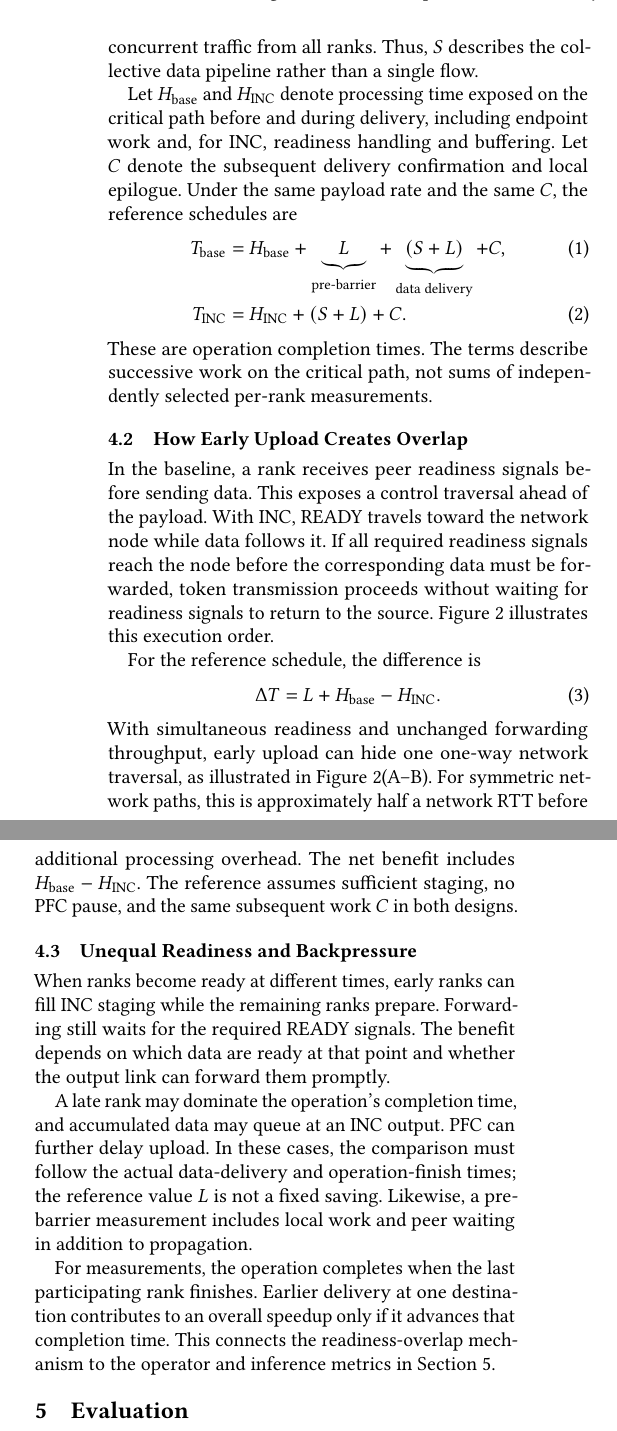
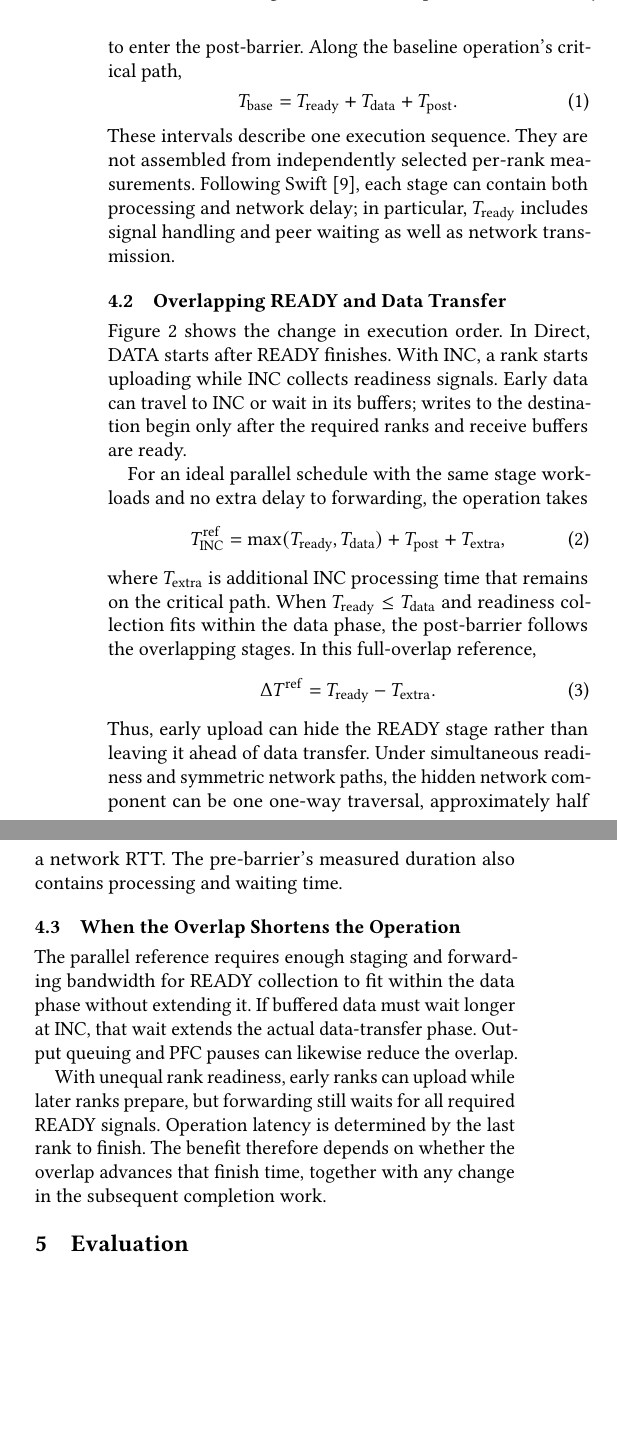
Before and after one commit to mkbk-with-circle/INC_Sync, a LaTeX paper (main.tex, which reads sections/04-analysis.tex): two parts of the columns of page 3 of 6, joined at a grey line, cut at the place of the change, the shorter picture padded with empty space. Compiled offline with pdfLaTeX.

Commit message:
Model READY and DATA overlap within a three-stage operation

```diff
--- a/sections/04-analysis.tex
+++ b/sections/04-analysis.tex
@@ -6,34 +6,32 @@ We model one complete Dispatch or Combine operation, from locally available inpu
 \label{sec:delay-model}
-Consider a reference case in which ranks become ready together. Let $L$ be the one-way network propagation and fixed forwarding delay. Let $S$ be the time to transmit the operation's full payload at its bottleneck rate, accounting for concurrent traffic from all ranks. Thus, $S$ describes the collective data pipeline rather than a single flow.
+Let $T_{\rm ready}$ be the pre-barrier duration, $T_{\rm data}$ the data-transfer phase, and $T_{\rm post}$ the post-barrier and subsequent local epilogue. The data phase includes the sender-side work needed to enter the post-barrier. Along the baseline operation's critical path,
+\begin{equation}
+ T_{\rm base}=T_{\rm ready}+T_{\rm data}+T_{\rm post}.
+ \label{eq:base}
+\end{equation}
+These intervals describe one execution sequence. They are not assembled from independently selected per-rank measurements. Following Swift~\cite{swift}, each stage can contain both processing and network delay; in particular, $T_{\rm ready}$ includes signal handling and peer waiting as well as network transmission.
 
-Let $H_{\rm base}$ and $H_{\rm INC}$ denote processing time exposed on the critical path before and during delivery, including endpoint work and, for INC, readiness handling and buffering. Let $C$ denote the subsequent delivery confirmation and local epilogue. Under the same payload rate and the same $C$, the reference schedules are
-\begin{align}
- T_{\rm base}&=H_{\rm base}
- +\underbrace{L}_{\text{pre-barrier}}
- +\underbrace{(S+L)}_{\text{data delivery}}+C,
- \label{eq:base}\\
- T_{\rm INC}&=H_{\rm INC}+(S+L)+C.
- \label{eq:inc}
-\end{align}
-These are operation completion times. The terms describe successive work on the critical path, not sums of independently selected per-rank measurements.
-
-\subsection{How Early Upload Creates Overlap}
+\subsection{Overlapping READY and Data Transfer}
 \label{sec:readiness-analysis}
-In the baseline, a rank receives peer readiness signals before sending data. This exposes a control traversal ahead of the payload. With INC, READY travels toward the network node while data follows it. If all required readiness signals reach the node before the corresponding data must be forwarded, token transmission proceeds without waiting for readiness signals to return to the source. Figure~\ref{fig:timing} illustrates this execution order.
+Figure~\ref{fig:timing} shows the change in execution order. In Direct, DATA starts after READY finishes. With INC, a rank starts uploading while INC collects readiness signals. Early data can travel to INC or wait in its buffers; writes to the destination begin only after the required ranks and receive buffers are ready.
 
 \input{figures/timing}
 
-For the reference schedule, the difference is
+For an ideal parallel schedule with the same stage workloads and no extra delay to forwarding, the operation takes
 \begin{equation}
- \Delta T=L+H_{\rm base}-H_{\rm INC}.
+ T_{\rm INC}^{\rm ref}=
+ \max(T_{\rm ready},T_{\rm data})+T_{\rm post}+T_{\rm extra},
+ \label{eq:inc}
+\end{equation}
+where $T_{\rm extra}$ is additional INC processing time that remains on the critical path. When $T_{\rm ready}\leq T_{\rm data}$ and readiness collection fits within the data phase, the post-barrier follows the overlapping stages. In this full-overlap reference,
+\begin{equation}
+ \Delta T^{\rm ref}=T_{\rm ready}-T_{\rm extra}.
  \label{eq:gain}
 \end{equation}
-With simultaneous readiness and unchanged forwarding throughput, early upload can hide one one-way network traversal, as illustrated in Figure~\ref{fig:timing}(A--B). For symmetric network paths, this is approximately half a network RTT before additional processing overhead. The net benefit includes $H_{\rm base}-H_{\rm INC}$. The reference assumes sufficient staging, no PFC pause, and the same subsequent work $C$ in both designs.
+Thus, early upload can hide the READY stage rather than leaving it ahead of data transfer. Under simultaneous readiness and symmetric network paths, the hidden network component can be one one-way traversal, approximately half a network RTT. The pre-barrier's measured duration also contains processing and waiting time.
 
-\subsection{Unequal Readiness and Backpressure}
+\subsection{When the Overlap Shortens the Operation}
 \label{sec:skew}
-When ranks become ready at different times, early ranks can fill INC staging while the remaining ranks prepare. Forwarding still waits for the required READY signals. The benefit depends on which data are ready at that point and whether the output link can forward them promptly.
+The parallel reference requires enough staging and forwarding bandwidth for READY collection to fit within the data phase without extending it. If buffered data must wait longer at INC, that wait extends the actual data-transfer phase. Output queuing and PFC pauses can likewise reduce the overlap.
 
-A late rank may dominate the operation's completion time, and accumulated data may queue at an INC output. PFC can further delay upload. In these cases, the comparison must follow the actual data-delivery and operation-finish times; the reference value $L$ is not a fixed saving. Likewise, a pre-barrier measurement includes local work and peer waiting in addition to propagation.
-
-For measurements, the operation completes when the last participating rank finishes. Earlier delivery at one destination contributes to an overall speedup only if it advances that completion time. This connects the readiness-overlap mechanism to the operator and inference metrics in Section~\ref{sec:evidence}.
+With unequal rank readiness, early ranks can upload while later ranks prepare, but forwarding still waits for all required READY signals. Operation latency is determined by the last rank to finish. The benefit therefore depends on whether the overlap advances that finish time, together with any change in the subsequent completion work.
```
Also changed, not shown: data/PROVENANCE.md (+4 -2 lines), outline/inc_moe_sync_outline.md (+13 -10 lines), manuscript.pdf, outline/inc_moe_sync_outline.pdf, sections/04-analysis.tex (4 more changed lines).
